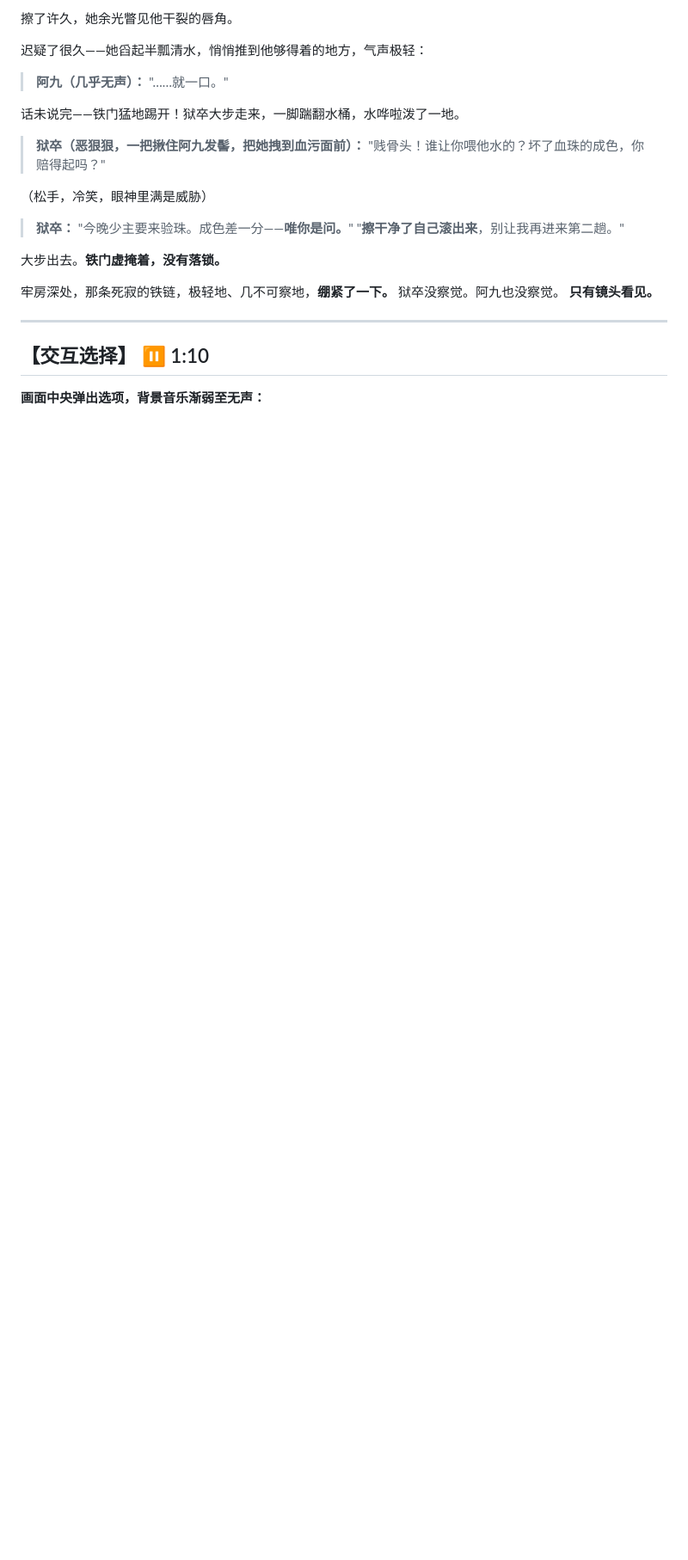
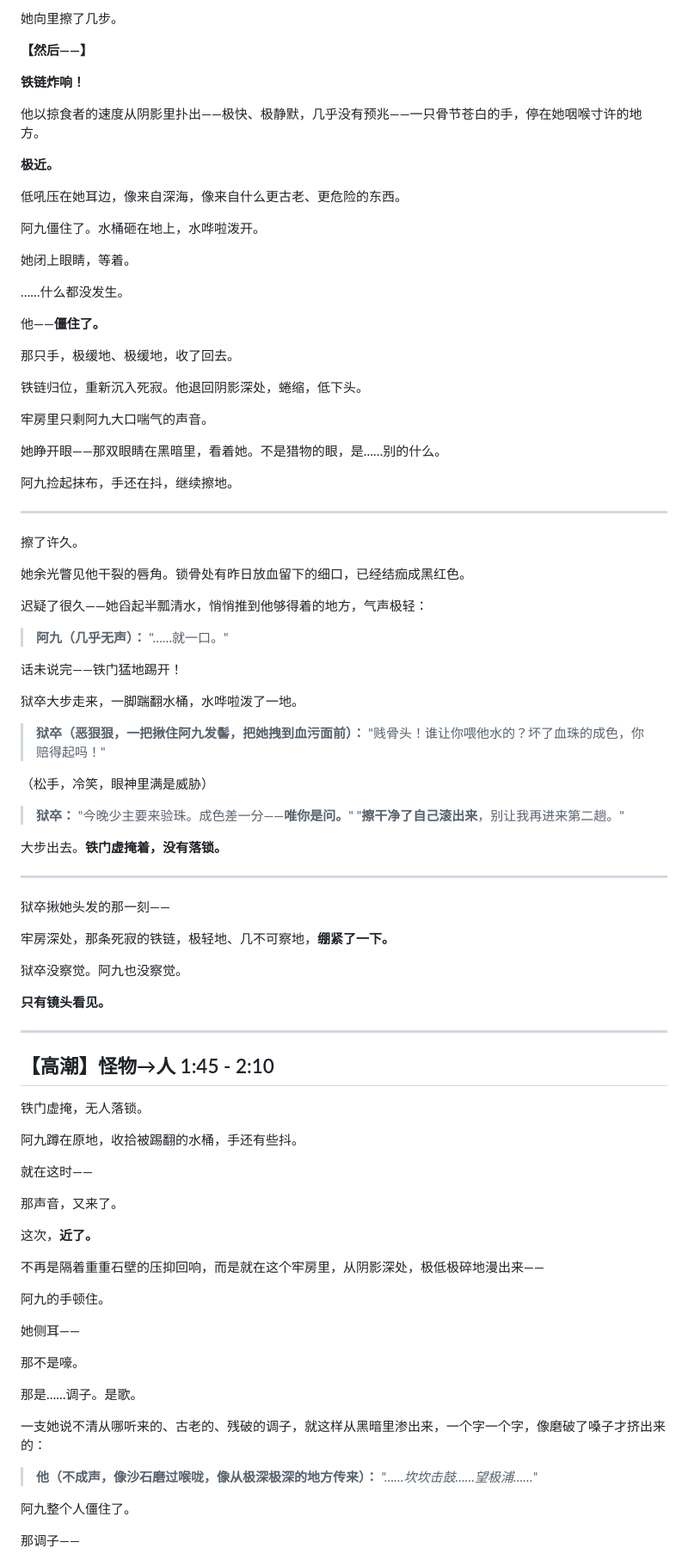
Before and after one commit to vivien1990/AIstory, a Markdown page: episode1.md, the part around one of its changes. Shown at 86% size. GitHub-like rendering; blank space fills up the shorter version.

```diff
--- a/episode1.md
+++ b/episode1.md
@@ -69,14 +112,50 @@
 
-擦了许久，她余光瞥见他干裂的唇角。
+她向里擦了几步。
+
+**【然后——】**
+
+**铁链炸响！**
+
+他以掠食者的速度从阴影里扑出——极快、极静默，几乎没有预兆——一只骨节苍白的手，停在她咽喉寸许的地方。
+
+**极近。**
+
+低吼压在她耳边，像来自深海，像来自什么更古老、更危险的东西。
+
+阿九僵住了。水桶砸在地上，水哗啦泼开。
+
+她闭上眼睛，等着。
+
+……什么都没发生。
+
+他——**僵住了。**
+
+那只手，极缓地、极缓地，收了回去。
+
+铁链归位，重新沉入死寂。他退回阴影深处，蜷缩，低下头。
+
+牢房里只剩阿九大口喘气的声音。
+
+她睁开眼——那双眼睛在黑暗里，看着她。不是猎物的眼，是……别的什么。
+
+阿九捡起抹布，手还在抖，继续擦地。
+
+---
+
+擦了许久。
+
+她余光瞥见他干裂的唇角。锁骨处有昨日放血留下的细口，已经结痂成黑红色。
 
 迟疑了很久——她舀起半瓢清水，悄悄推到他够得着的地方，气声极轻：
 
 > **阿九（几乎无声）：** "……就一口。"
 
-话未说完——铁门猛地踢开！狱卒大步走来，一脚踹翻水桶，水哗啦泼了一地。
+话未说完——铁门猛地踢开！
+
+狱卒大步走来，一脚踹翻水桶，水哗啦泼了一地。
 
 > **狱卒（恶狠狠，一把揪住阿九发髻，把她拽到血污面前）：**
-> "贱骨头！谁让你喂他水的？坏了血珠的成色，你赔得起吗？"
+> "贱骨头！谁让你喂他水的？坏了血珠的成色，你赔得起吗！"
 
 （松手，冷笑，眼神里满是威胁）
 
@@ -86,12 +165,46 @@
 
 大步出去。**铁门虚掩着，没有落锁。**
 
+---
+
+狱卒揪她头发的那一刻——
+
 牢房深处，那条死寂的铁链，极轻地、几不可察地，**绷紧了一下。**
+
 狱卒没察觉。阿九也没察觉。
+
 **只有镜头看见。**
 
 ---
 
-## 【交互选择】 ⏸ 1:10
+## 【高潮】怪物→人 1:45 - 2:10
 
-**画面中央弹出选项，背景音乐渐弱至无声：**
+铁门虚掩，无人落锁。
+
+阿九蹲在原地，收拾被踢翻的水桶，手还有些抖。
+
+就在这时——
+
+那声音，又来了。
+
+这次，**近了。**
+
+不再是隔着重重石壁的压抑回响，而是就在这个牢房里，从阴影深处，极低极碎地漫出来——
+
+阿九的手顿住。
+
+她侧耳——
+
+那不是嚎。
+
+那是……调子。是歌。
+
+一支她说不清从哪听来的、古老的、残破的调子，就这样从黑暗里渗出来，一个字一个字，像磨破了嗓子才挤出来的：
+
+> **他（不成声，像沙石磨过喉咙，像从极深极深的地方传来）：**
+> *"……坎坎击鼓……望极浦……"*
+
+阿九整个人僵住了。
+
+那调子——
+
```
Also changed, not shown: other parts of episode1.md (+194 -115 lines), bible.md (+22 -15 lines).
